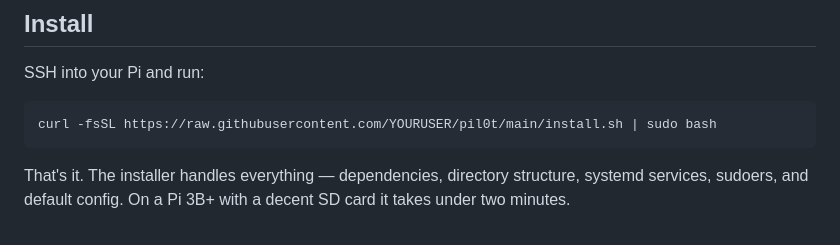
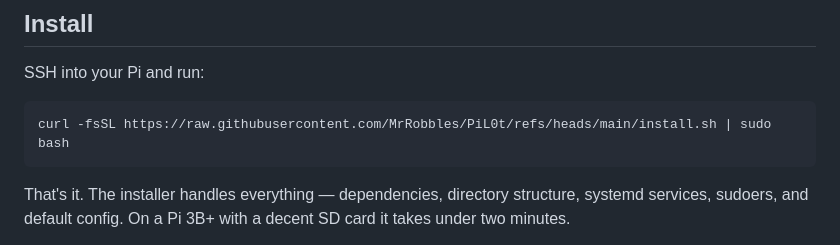
Before and after one commit to MrRobbles/PiL0t, a Markdown page: README.md, the part around the change. Drawn GitHub-style.

````diff
--- a/README.md
+++ b/README.md
@@ -36,7 +36,7 @@ The interface is dark, terminal-inspired, and designed to feel at home on the ki
 SSH into your Pi and run:
 
 ```bash
-curl -fsSL https://raw.githubusercontent.com/YOURUSER/pil0t/main/install.sh | sudo bash
+curl -fsSL https://raw.githubusercontent.com/MrRobbles/PiL0t/refs/heads/main/install.sh | sudo bash
 ```
 
 That's it. The installer handles everything — dependencies, directory structure, systemd services, sudoers, and default config. On a Pi 3B+ with a decent SD card it takes under two minutes.
````
